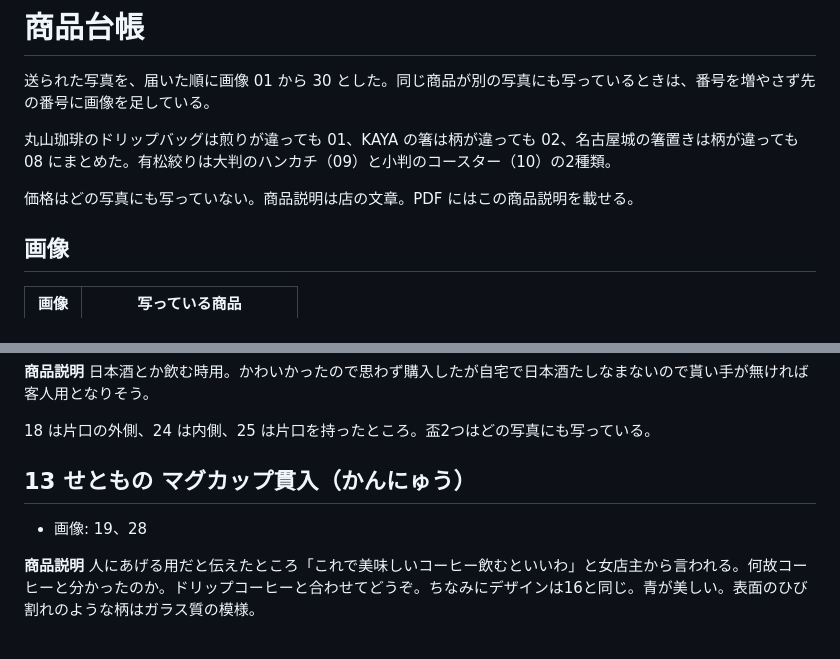
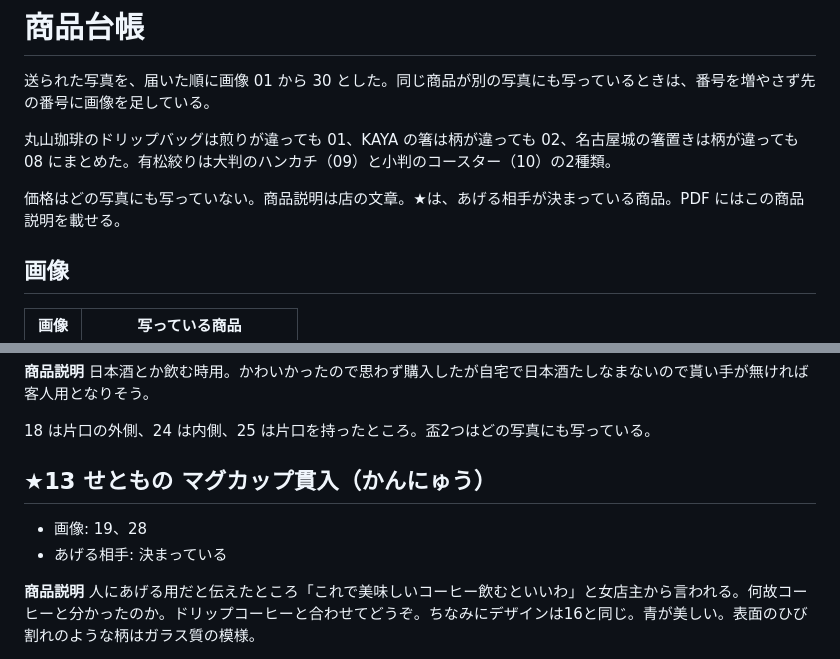
Before and after one commit to Luna-000/questions, a Markdown page: gift-shop/products.md, 2 parts joined by grey strips. Drawn GitHub-style.

Commit message:
★13は、あげる相手が決まっている商品だと台帳に記す。
星の意味を台帳の冒頭に書き、13の番号へ星を付ける。

Co-authored-by: Luna-000 <Luna-000@users.noreply.github.com>

```diff
--- a/gift-shop/products.md
+++ b/gift-shop/products.md
@@ -4,7 +4,7 @@
 
 丸山珈琲のドリップバッグは煎りが違っても 01、KAYA の箸は柄が違っても 02、名古屋城の箸置きは柄が違っても 08 にまとめた。有松絞りは大判のハンカチ（09）と小判のコースター（10）の2種類。
 
-価格はどの写真にも写っていない。商品説明は店の文章。PDF にはこの商品説明を載せる。
+価格はどの写真にも写っていない。商品説明は店の文章。★は、あげる相手が決まっている商品。PDF にはこの商品説明を載せる。
 
 ## 画像
 
@@ -205,9 +205,10 @@
 
 18 は片口の外側、24 は内側、25 は片口を持ったところ。盃2つはどの写真にも写っている。
 
-## 13 せともの マグカップ貫入（かんにゅう）
+## ★13 せともの マグカップ貫入（かんにゅう）
 
 - 画像: 19、28
+- あげる相手: 決まっている
 
 **商品説明** 人にあげる用だと伝えたところ「これで美味しいコーヒー飲むといいわ」と女店主から言われる。何故コーヒーと分かったのか。ドリップコーヒーと合わせてどうぞ。ちなみにデザインは16と同じ。青が美しい。表面のひび割れのような柄はガラス質の模様。
 
```
Also changed, not shown: other parts of gift-shop/products.md (+3 -3 lines).
